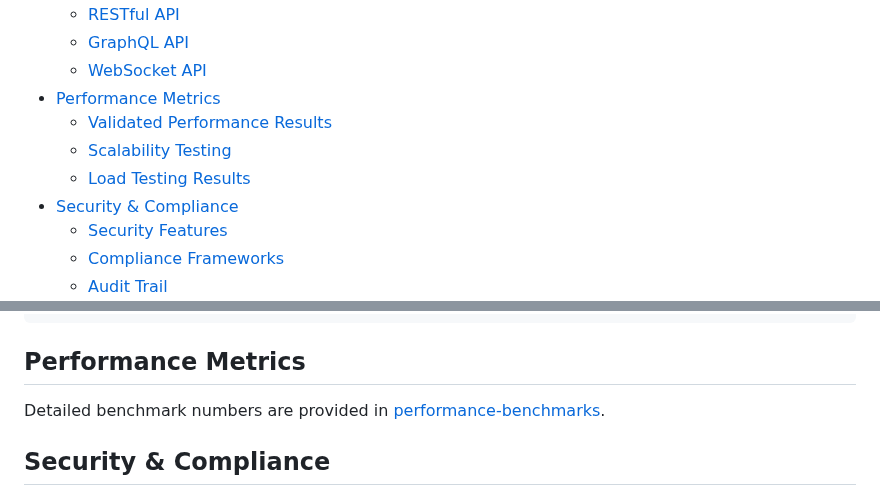
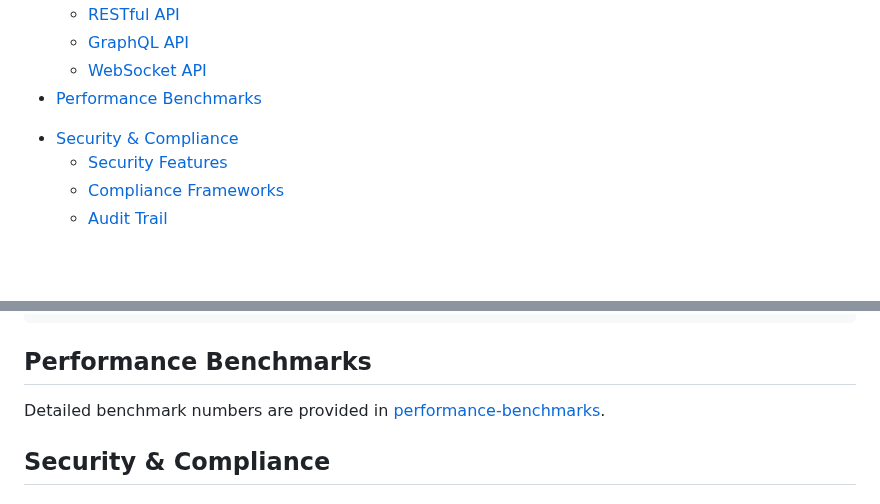
Before and after one commit to mj3b/juno, a Markdown page: README.md, 2 parts joined by grey strips. GitHub-like rendering; blank space fills up the shorter version.

````diff
--- a/README.md
+++ b/README.md
@@ -45,10 +45,12 @@
   - [RESTful API](#restful-api)
   - [GraphQL API](#graphql-api)
   - [WebSocket API](#websocket-api)
-- [Performance Metrics](#performance-metrics)
+- [Performance Benchmarks](#performance-benchmarks)
+<!--
   - [Validated Performance Results](#validated-performance-results)
   - [Scalability Testing](#scalability-testing)
   - [Load Testing Results](#load-testing-results)
+-->
 - [Security & Compliance](#security--compliance)
   - [Security Features](#security-features)
   - [Compliance Frameworks](#compliance-frameworks)
@@ -504,7 +506,7 @@ ws.onmessage = (event) => {
 };
 ```
 
-## Performance Metrics
+## Performance Benchmarks
 
 Detailed benchmark numbers are provided in
 [performance-benchmarks](./docs/performance-benchmarks.md).
````
Also changed, not shown: docs/README.md (+1 -0 lines).
